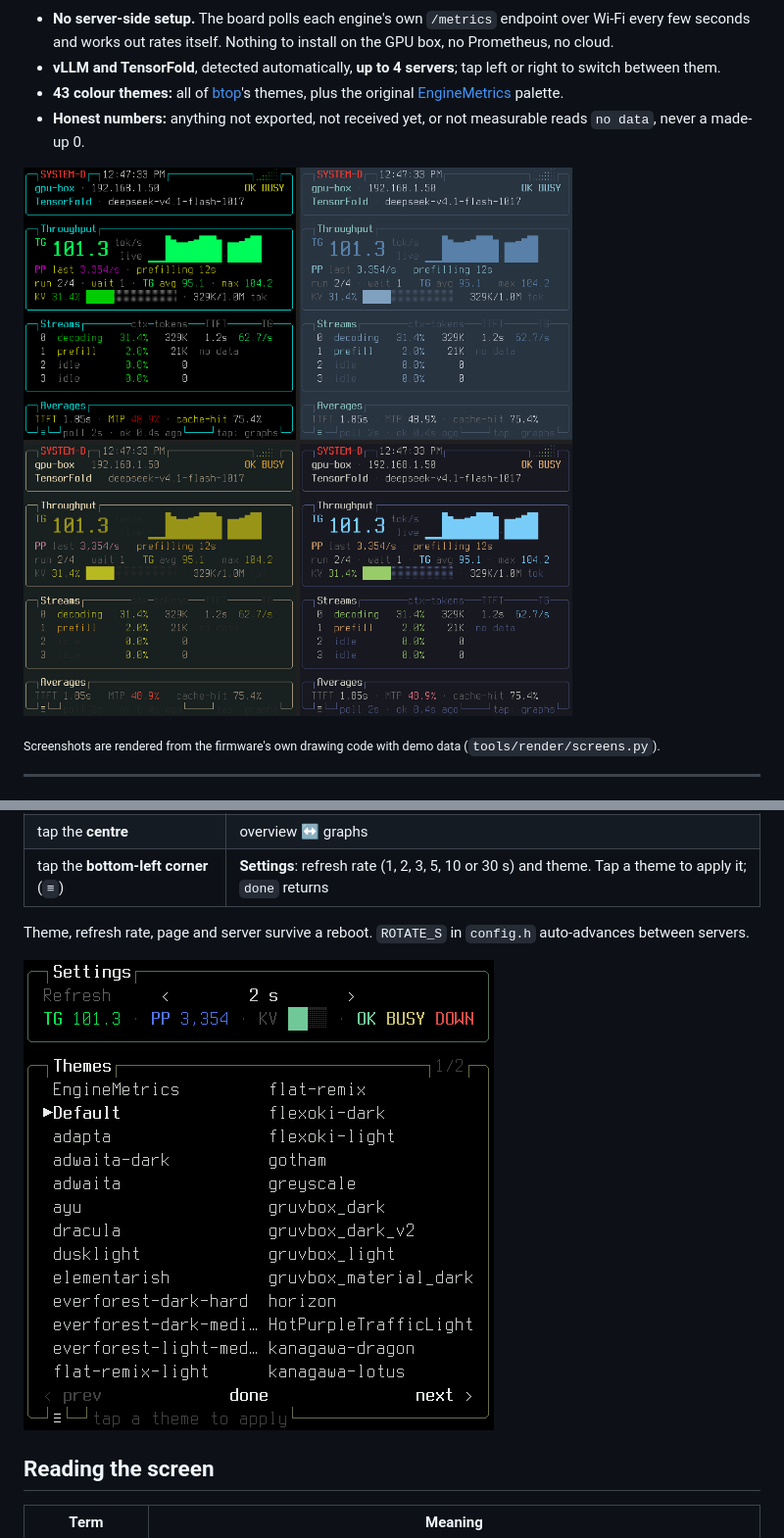
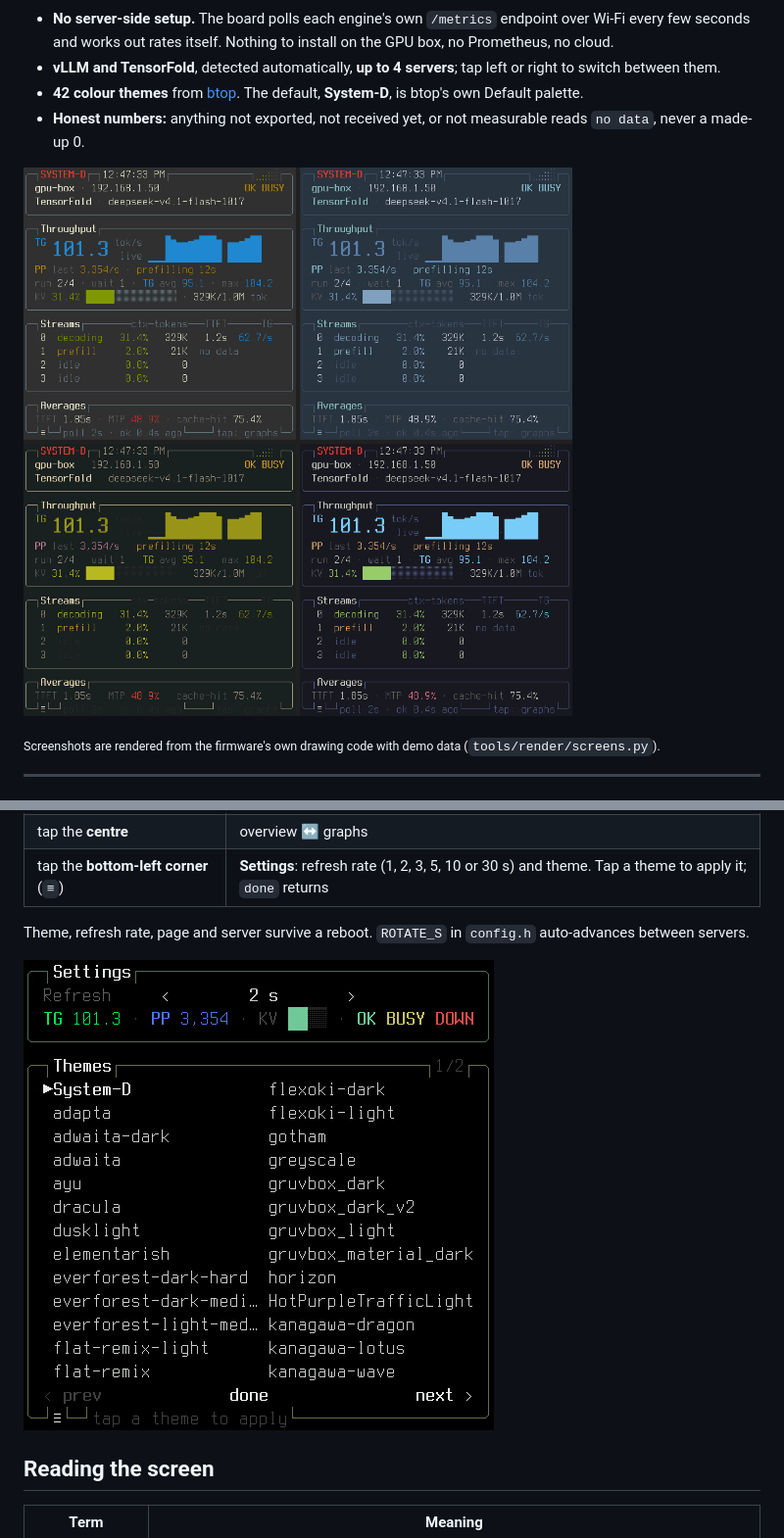
Before and after one commit to dicksondickson/system-d-monitor, a Markdown page: README.md, 2 parts joined by grey strips. Shown at 98% size. Drawn GitHub-style; pictures changed too: docs/images/settings.png, docs/images/themes.png.

```diff
--- a/README.md
+++ b/README.md
@@ -17,9 +17,8 @@ are btop's. See [Credits](#credits).
   to install on the GPU box, no Prometheus, no cloud.
 - **vLLM and TensorFold**, detected automatically, **up to 4 servers**; tap
   left or right to switch between them.
-- **43 colour themes:** all of [btop](https://github.com/aristocratos/btop)'s
-  themes, plus the original
-  [EngineMetrics](https://github.com/0rand/EngineMetrics) palette.
+- **42 colour themes** from [btop](https://github.com/aristocratos/btop).
+  The default, **System-D**, is btop's own Default palette.
 - **Honest numbers:** anything not exported, not received yet, or not
   measurable reads `no data`, never a made-up 0.
 
```
Also changed, not shown: THIRD_PARTY.md (+1 -1 lines), spec.md (+9 -5 lines), 9 other files.
